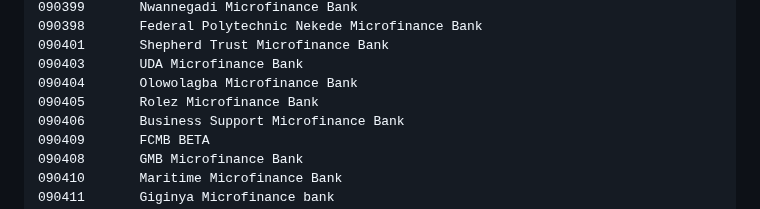
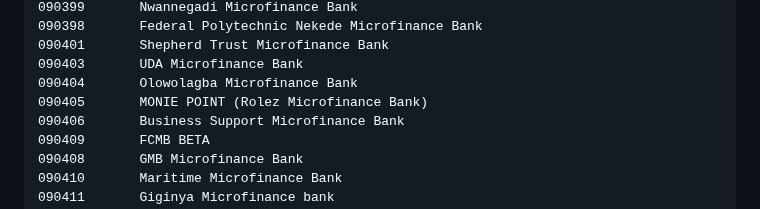
Before and after one commit to Emeka-Uche/XDocumentation, a Markdown page: transfer-api.md, the part around the change. Drawn GitHub-style.

Commit message:
GITBOOK-410: change request with no subject merged in GitBook

```diff
--- a/transfer-api.md
+++ b/transfer-api.md
@@ -331,7 +331,7 @@ Code	Bank_name
 090401  	 Shepherd Trust Microfinance Bank
 090403  	 UDA Microfinance Bank
 090404  	 Olowolagba Microfinance Bank
-090405  	 Rolez Microfinance Bank
+090405  	 MONIE POINT (Rolez Microfinance Bank)
 090406  	 Business Support Microfinance Bank
 090409  	 FCMB BETA
 090408  	 GMB Microfinance Bank
```
